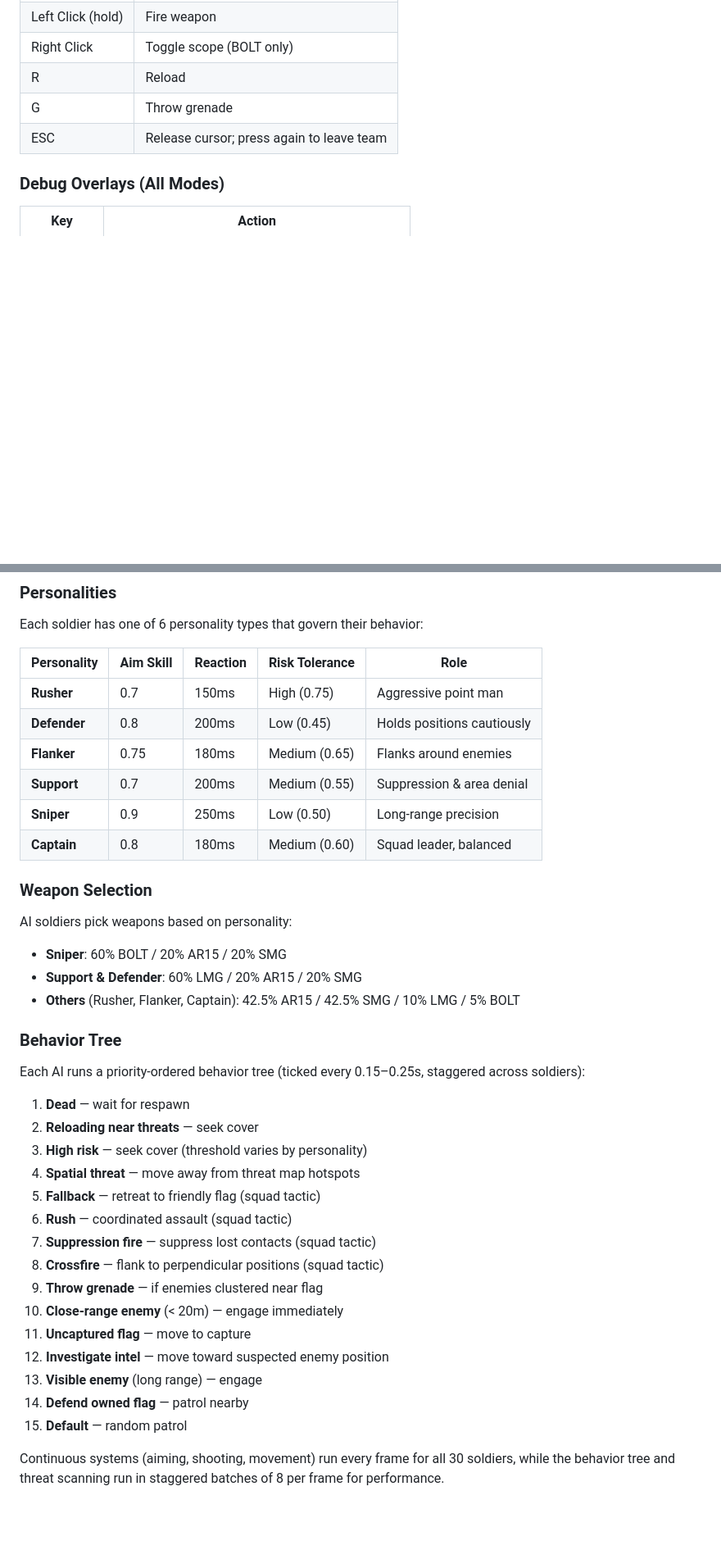
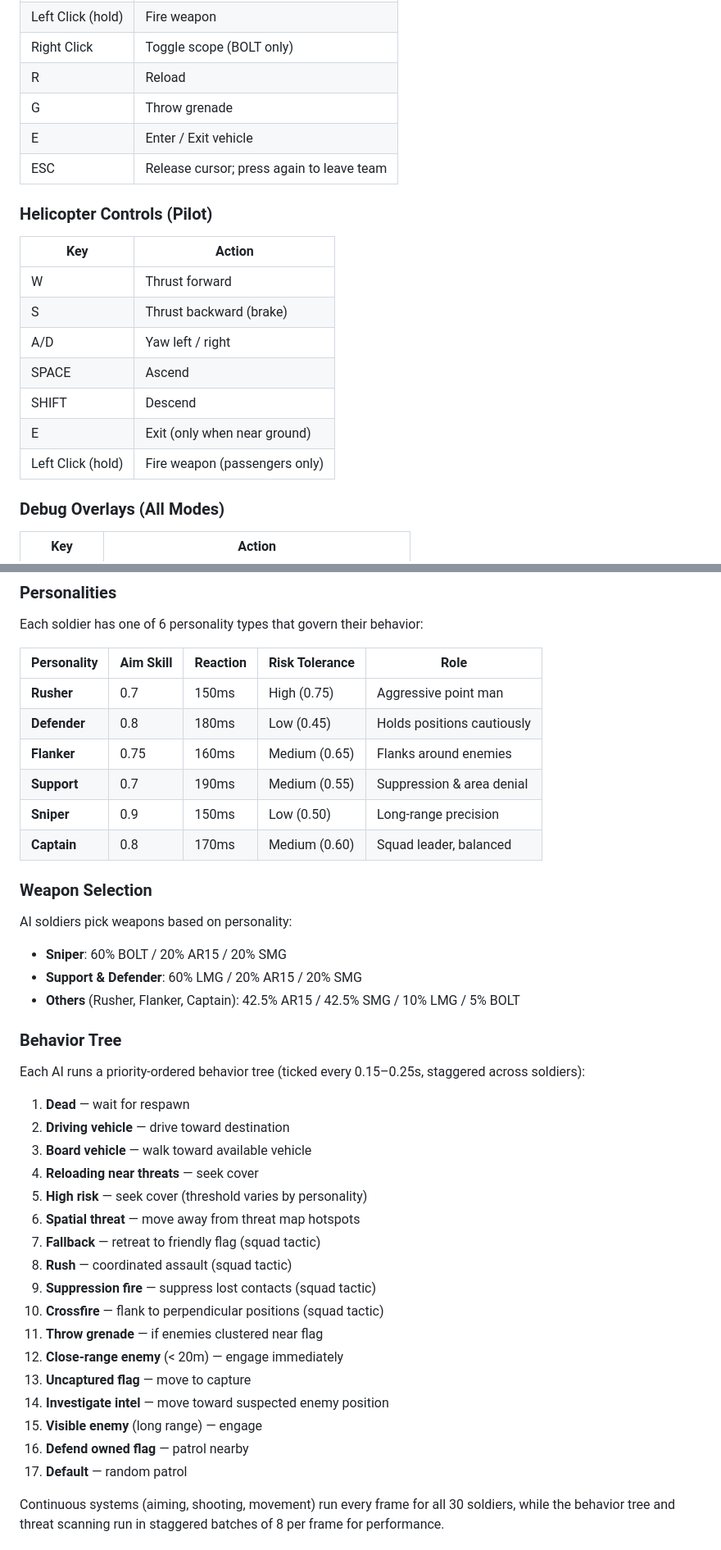
Before and after one commit to wwwang176/island-conquest, a Markdown page: README.md, 2 parts joined by grey strips. Shown at 82% size. Drawn GitHub-style; blank space fills up the shorter version.

```diff
--- a/README.md
+++ b/README.md
@@ -78,7 +78,20 @@ Scoring:
 | Right Click | Toggle scope (BOLT only) |
 | R | Reload |
 | G | Throw grenade |
+| E | Enter / Exit vehicle |
 | ESC | Release cursor; press again to leave team |
+
+### Helicopter Controls (Pilot)
+
+| Key | Action |
+|-----|--------|
+| W | Thrust forward |
+| S | Thrust backward (brake) |
+| A/D | Yaw left / right |
+| SPACE | Ascend |
+| SHIFT | Descend |
+| E | Exit (only when near ground) |
+| Left Click (hold) | Fire weapon (passengers only) |
 
 ### Debug Overlays (All Modes)
 
@@ -152,11 +184,11 @@ Each soldier has one of 6 personality types that govern their behavior:
 | Personality | Aim Skill | Reaction | Risk Tolerance | Role |
 |-------------|-----------|----------|----------------|------|
 | **Rusher** | 0.7 | 150ms | High (0.75) | Aggressive point man |
-| **Defender** | 0.8 | 200ms | Low (0.45) | Holds positions cautiously |
-| **Flanker** | 0.75 | 180ms | Medium (0.65) | Flanks around enemies |
-| **Support** | 0.7 | 200ms | Medium (0.55) | Suppression & area denial |
-| **Sniper** | 0.9 | 250ms | Low (0.50) | Long-range precision |
-| **Captain** | 0.8 | 180ms | Medium (0.60) | Squad leader, balanced |
+| **Defender** | 0.8 | 180ms | Low (0.45) | Holds positions cautiously |
+| **Flanker** | 0.75 | 160ms | Medium (0.65) | Flanks around enemies |
+| **Support** | 0.7 | 190ms | Medium (0.55) | Suppression & area denial |
+| **Sniper** | 0.9 | 150ms | Low (0.50) | Long-range precision |
+| **Captain** | 0.8 | 170ms | Medium (0.60) | Squad leader, balanced |
 
 ### Weapon Selection
 
@@ -171,20 +203,22 @@ AI soldiers pick weapons based on personality:
 Each AI runs a priority-ordered behavior tree (ticked every 0.15–0.25s, staggered across soldiers):
 
 1. **Dead** — wait for respawn
-2. **Reloading near threats** — seek cover
-3. **High risk** — seek cover (threshold varies by personality)
-4. **Spatial threat** — move away from threat map hotspots
-5. **Fallback** — retreat to friendly flag (squad tactic)
-6. **Rush** — coordinated assault (squad tactic)
-7. **Suppression fire** — suppress lost contacts (squad tactic)
-8. **Crossfire** — flank to perpendicular positions (squad tactic)
-9. **Throw grenade** — if enemies clustered near flag
-10. **Close-range enemy** (< 20m) — engage immediately
-11. **Uncaptured flag** — move to capture
-12. **Investigate intel** — move toward suspected enemy position
-13. **Visible enemy** (long range) — engage
-14. **Defend owned flag** — patrol nearby
-15. **Default** — random patrol
+2. **Driving vehicle** — drive toward destination
+3. **Board vehicle** — walk toward available vehicle
+4. **Reloading near threats** — seek cover
+5. **High risk** — seek cover (threshold varies by personality)
+6. **Spatial threat** — move away from threat map hotspots
+7. **Fallback** — retreat to friendly flag (squad tactic)
+8. **Rush** — coordinated assault (squad tactic)
+9. **Suppression fire** — suppress lost contacts (squad tactic)
+10. **Crossfire** — flank to perpendicular positions (squad tactic)
+11. **Throw grenade** — if enemies clustered near flag
+12. **Close-range enemy** (< 20m) — engage immediately
+13. **Uncaptured flag** — move to capture
+14. **Investigate intel** — move toward suspected enemy position
+15. **Visible enemy** (long range) — engage
+16. **Defend owned flag** — patrol nearby
+17. **Default** — random patrol
 
 Continuous systems (aiming, shooting, movement) run every frame for all 30 soldiers, while the behavior tree and threat scanning run in staggered batches of 8 per frame for performance.
 
```
Also changed, not shown: other parts of README.md (+38 -0 lines), README.zh-TW.md (+72 -19 lines).
